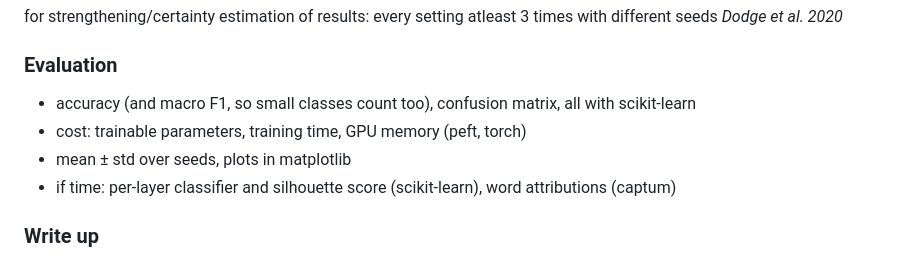
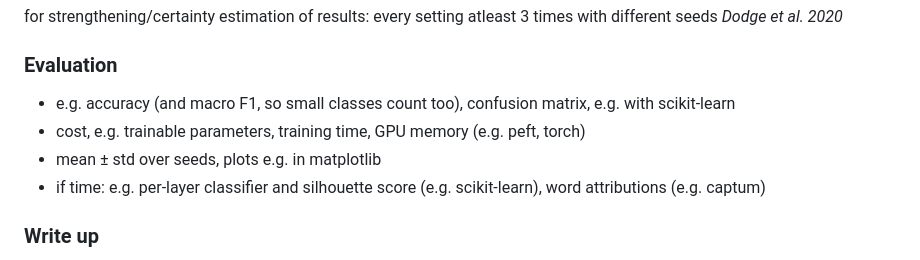
Before and after one commit to se04ber/KPIS_EC4DC, a Markdown page: milestones.md, the part around the change. GitHub-like rendering.

Commit message:
mark evaluation tools as examples

```diff
--- a/milestones.md
+++ b/milestones.md
@@ -55,10 +55,10 @@ for strengthening/certainty estimation of results: every setting atleast 3 times
 *Dodge et al. 2020*
 
 ### Evaluation
-- accuracy (and macro F1, so small classes count too), confusion matrix, all with scikit-learn
-- cost: trainable parameters, training time, GPU memory (peft, torch)
-- mean ± std over seeds, plots in matplotlib
-- if time: per-layer classifier and silhouette score (scikit-learn), word attributions (captum)
+- e.g. accuracy (and macro F1, so small classes count too), confusion matrix, e.g. with scikit-learn
+- cost, e.g. trainable parameters, training time, GPU memory (e.g. peft, torch)
+- mean ± std over seeds, plots e.g. in matplotlib
+- if time: e.g. per-layer classifier and silhouette score (e.g. scikit-learn), word attributions (e.g. captum)
 
 ### Write up
 - paper, 4 pages
```
